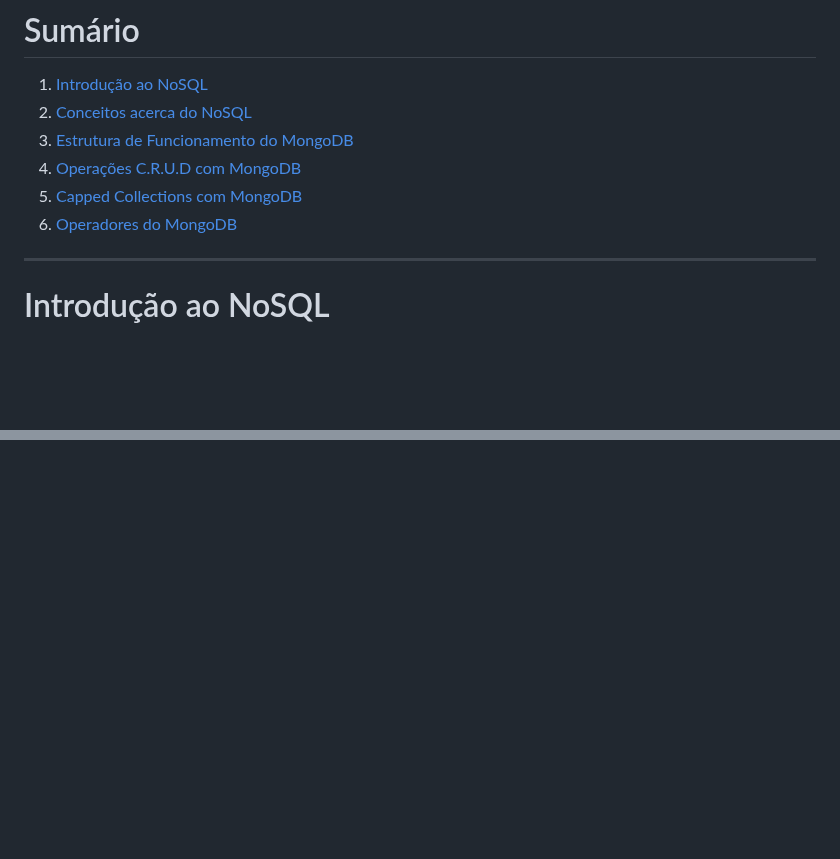
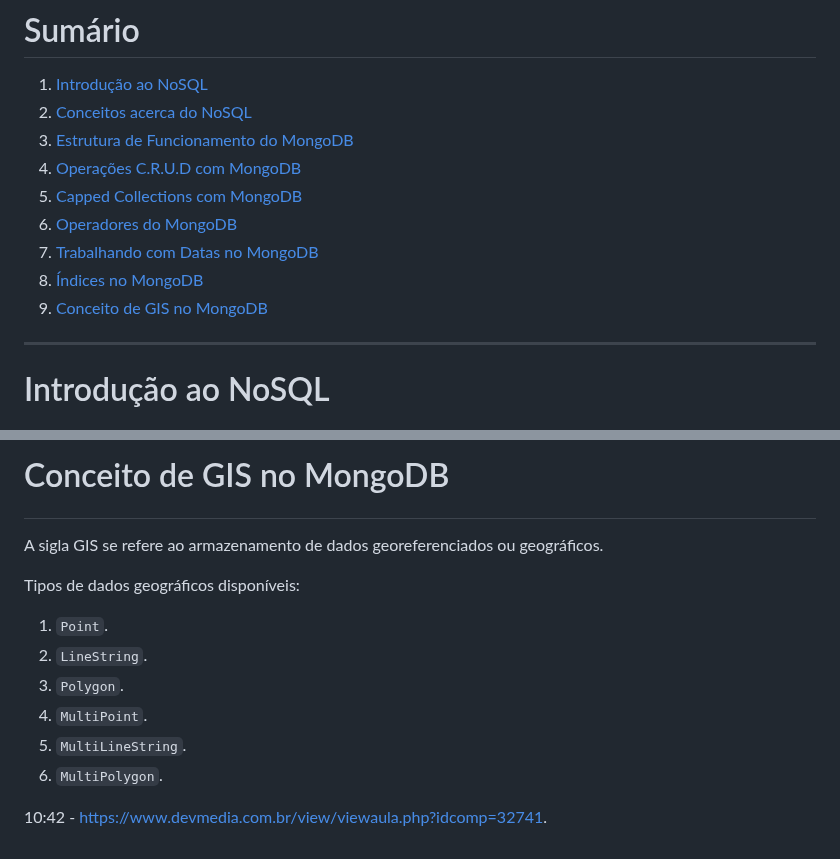
Before and after one commit to DiogoMEng/cursoDevMedia, a Markdown page: d7_MongoDB/readme.md, 2 parts joined by grey strips. Rendered like a GitHub page; blank space fills up the shorter version.

```diff
--- a/d7_MongoDB/readme.md
+++ b/d7_MongoDB/readme.md
@@ -8,6 +8,9 @@
 4. <a href="#crud-mongodb">Operações C.R.U.D com MongoDB</a>
 5. <a href="#capped-collections-mongodb">Capped Collections com MongoDB</a>
 6. <a href="#operadores-mongodb">Operadores do MongoDB</a>
+7. <a href="#datas-mongodb">Trabalhando com Datas no MongoDB</a>
+8. <a href="#indices-mongodb">Índices no MongoDB</a>
+9. <a href="#gis-mongodb">Conceito de GIS no MongoDB</a>
 
 ---
 
@@ -367,0 +442,13 @@ $pullAll - remove todas as ocorrências de qualquer valor num campo ou array.
+# <p id="gis-mongodb">Conceito de GIS no MongoDB</p>
+
+A sigla GIS se refere ao armazenamento de dados georeferenciados ou geográficos.
+
+Tipos de dados geográficos disponíveis:
+1. `Point`.
+2. `LineString`.
+3. `Polygon`.
+4. `MultiPoint`.
+5. `MultiLineString`.
+6. `MultiPolygon`.
+
+10:42 - https://www.devmedia.com.br/view/viewaula.php?idcomp=32741.
```
Also changed, not shown: other parts of d7_MongoDB/readme.md (+72 -1 lines).
